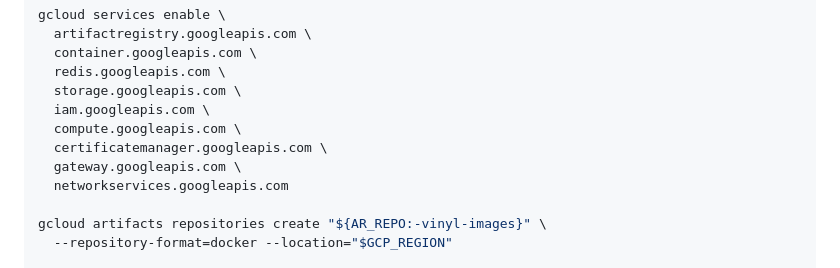
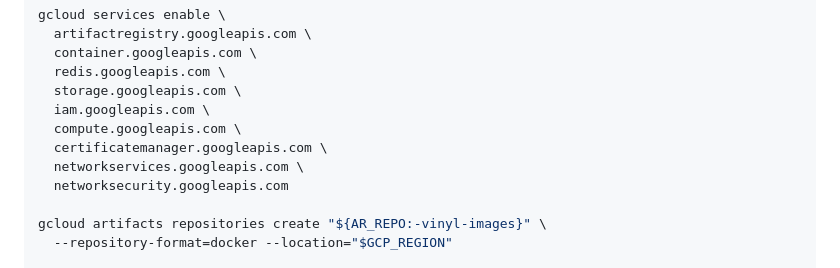
Before and after one commit to vuhcl/vinyl-management-system, a Markdown page: k8s/demo/README.md, the part around the change. Drawn GitHub-style.

Commit message:
k8s/demo: replace deprecated gateway API service name.
Swap `gateway.googleapis.com` for `networksecurity.googleapis.com` in the bootstrap `gcloud services enable` block to fix SERVICE_CONFIG_NOT_FOUND_OR_PERMISSION_DENIED during demo setup.

Made-with: Cursor

```diff
--- a/k8s/demo/README.md
+++ b/k8s/demo/README.md
@@ -80,8 +80,8 @@ gcloud services enable \
   iam.googleapis.com \
   compute.googleapis.com \
   certificatemanager.googleapis.com \
-  gateway.googleapis.com \
-  networkservices.googleapis.com
+  networkservices.googleapis.com \
+  networksecurity.googleapis.com
 
 gcloud artifacts repositories create "${AR_REPO:-vinyl-images}" \
   --repository-format=docker --location="$GCP_REGION"
```
